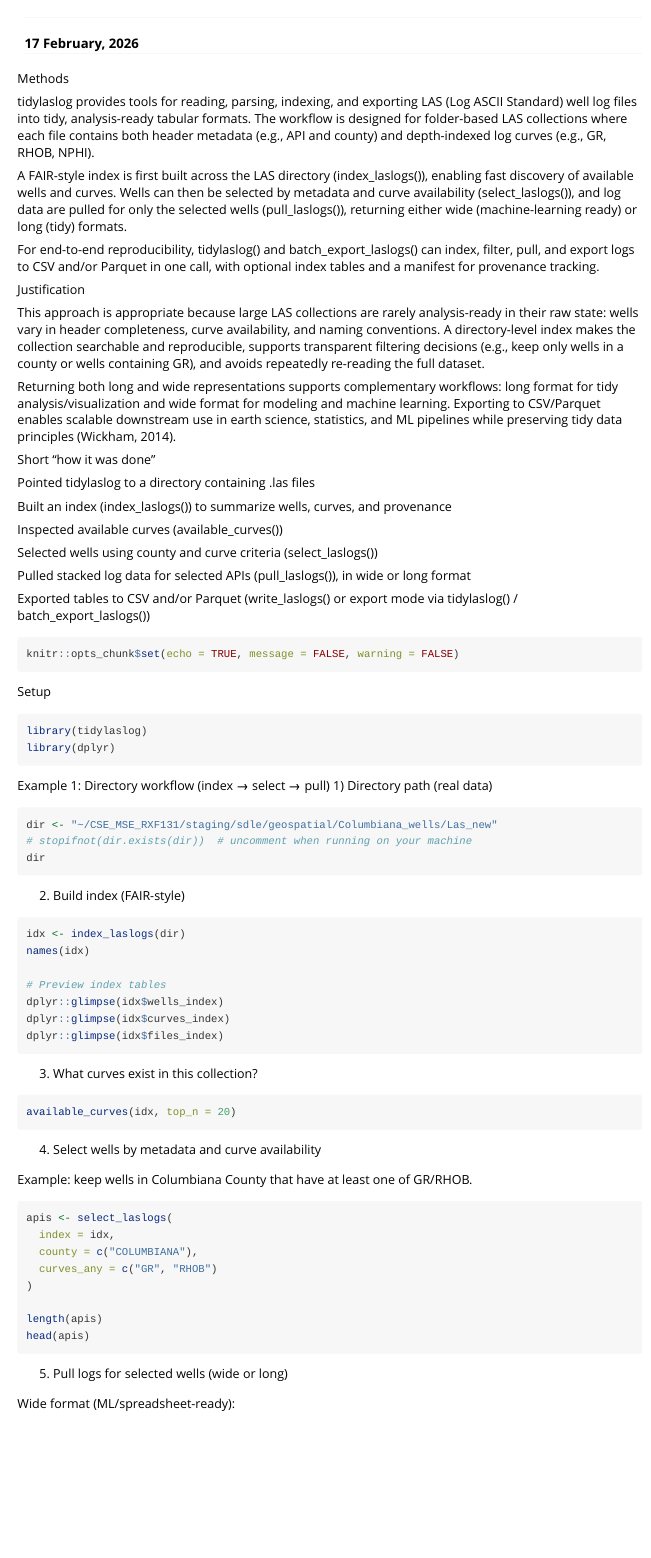
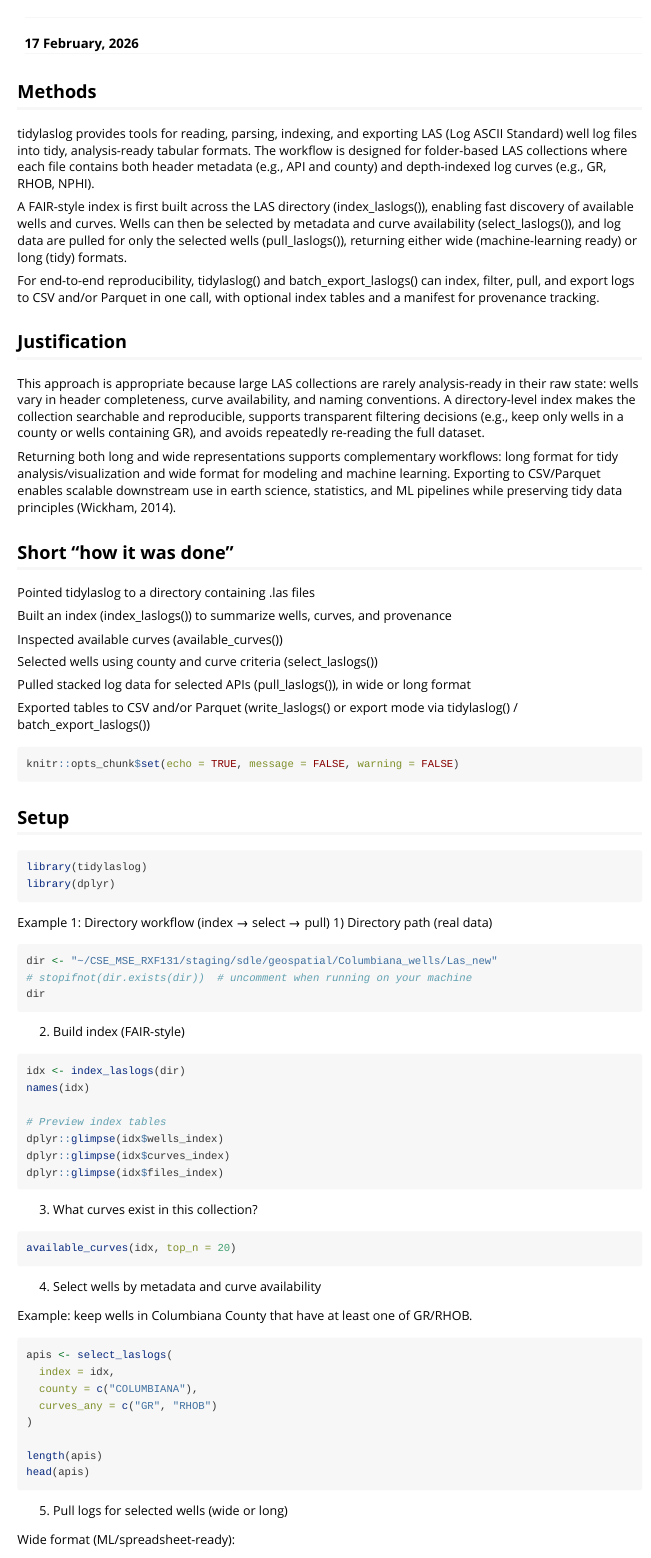
Before and after one commit to Omodolor/tidylaslog, an R Markdown document (vignettes/getting-started_tidylaslog.Rmd): the page in a window 1100 px wide, from 60 px down. Rendered offline with R 4.5, knitr and Pandoc, with nearby package versions; the code chunks are not run, so their results and figures are left out.

Commit message:
Fix duplicated YAML header in vignette

````diff
--- a/vignettes/getting-started_tidylaslog.Rmd
+++ b/vignettes/getting-started_tidylaslog.Rmd
@@ -2,18 +2,13 @@
 title: "tidylaslog"
 author: ""
 date: "`r format(Sys.time(), '%d %B, %Y')`"
-output:
-  html_document:
-    toc: true
-    toc_depth: 3
-    number_sections: true
+output: rmarkdown::html_vignette
 vignette: >
   %\VignetteIndexEntry{tidylaslog}
   %\VignetteEngine{knitr::rmarkdown}
   %\VignetteEncoding{UTF-8}
 ---
-
-Methods
+## Methods
 
 tidylaslog provides tools for reading, parsing, indexing, and exporting LAS (Log ASCII Standard) well log files into tidy, analysis-ready tabular formats. The workflow is designed for folder-based LAS collections where each file contains both header metadata (e.g., API and county) and depth-indexed log curves (e.g., GR, RHOB, NPHI).
 
@@ -21,13 +16,13 @@ A FAIR-style index is first built across the LAS directory (index_laslogs()), en
 
 For end-to-end reproducibility, tidylaslog() and batch_export_laslogs() can index, filter, pull, and export logs to CSV and/or Parquet in one call, with optional index tables and a manifest for provenance tracking.
 
-Justification
+## Justification
 
 This approach is appropriate because large LAS collections are rarely analysis-ready in their raw state: wells vary in header completeness, curve availability, and naming conventions. A directory-level index makes the collection searchable and reproducible, supports transparent filtering decisions (e.g., keep only wells in a county or wells containing GR), and avoids repeatedly re-reading the full dataset.
 
 Returning both long and wide representations supports complementary workflows: long format for tidy analysis/visualization and wide format for modeling and machine learning. Exporting to CSV/Parquet enables scalable downstream use in earth science, statistics, and ML pipelines while preserving tidy data principles (Wickham, 2014).
 
-Short “how it was done”
+## Short “how it was done”
 
 Pointed tidylaslog to a directory containing .las files
 
@@ -45,7 +40,7 @@ Exported tables to CSV and/or Parquet (write_laslogs() or export mode via tidyla
 knitr::opts_chunk$set(echo = TRUE, message = FALSE, warning = FALSE)
 
 ```
-Setup
+## Setup
 
 ```{r}
 library(tidylaslog)
````
Also changed, not shown: docs/articles/getting-started_tidylaslog.md, docs/pkgdown.yml, docs/reference/write_laslogs.md, docs/search.json, 2 other files.
